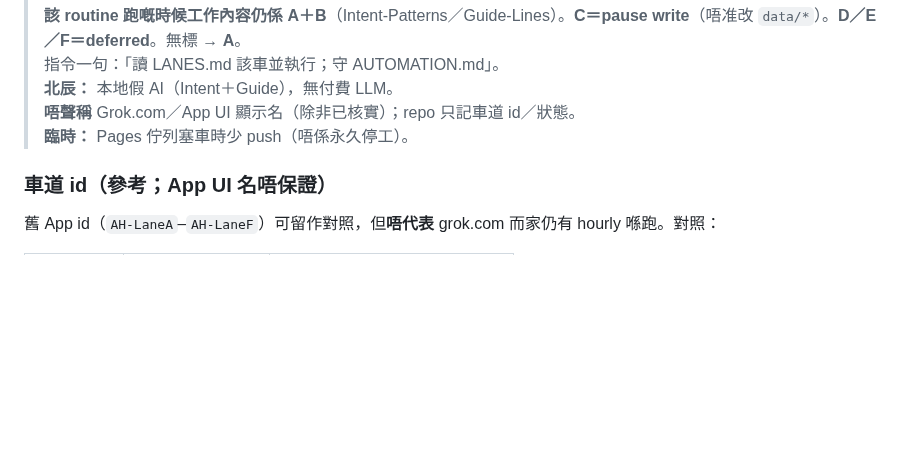
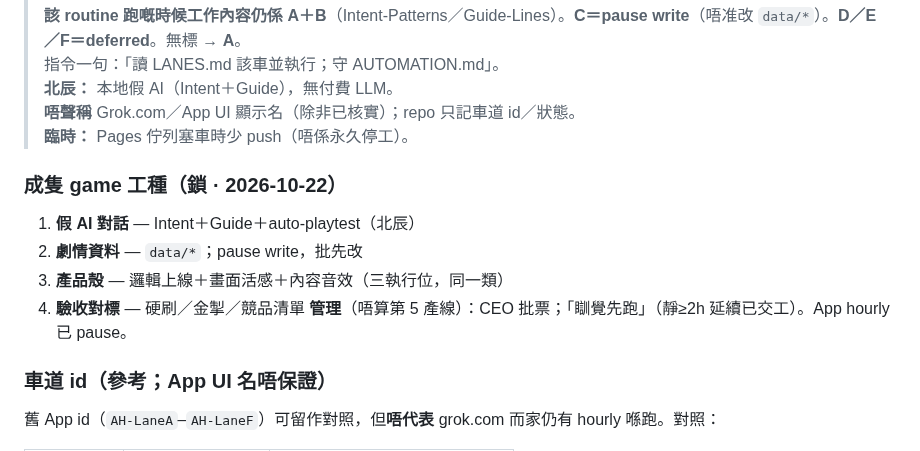
Before and after one commit to manmanchun1987/After-hours, a Markdown page: LANES.md, the part around the change. Rendered like a GitHub page; blank space fills up the shorter version.

Commit message:
docs: lock whole-game work as 4 categories + management

```diff
--- a/LANES.md
+++ b/LANES.md
@@ -7,6 +7,13 @@
 > **北辰：** 本地假 AI（Intent＋Guide），無付費 LLM。
 > **唔聲稱** Grok.com／App UI 顯示名（除非已核實）；repo 只記車道 id／狀態。
 > **臨時：** Pages 佇列塞車時少 push（唔係永久停工）。
+
+### 成隻 game 工種（鎖 · 2026-10-22）
+1. **假 AI 對話** — Intent＋Guide＋auto-playtest（北辰）
+2. **劇情資料** — `data/*`；pause write，批先改
+3. **產品殼** — 邏輯上線＋畫面活感＋內容音效（三執行位，同一類）
+4. **驗收對標** — 硬刷／金掣／競品清單
+**管理**（唔算第 5 產線）：CEO 批票；「瞓覺先跑」（靜≥2h 延續已交工）。App hourly 已 pause。
 
 ### 車道 id（參考；App UI 名唔保證）
 舊 App id（`AH-LaneA`–`AH-LaneF`）可留作對照，但**唔代表** grok.com 而家仍有 hourly 喺跑。對照：
```
Also changed, not shown: AUTOMATION.md (+1 -0 lines), STATUS.md (+2 -0 lines).
